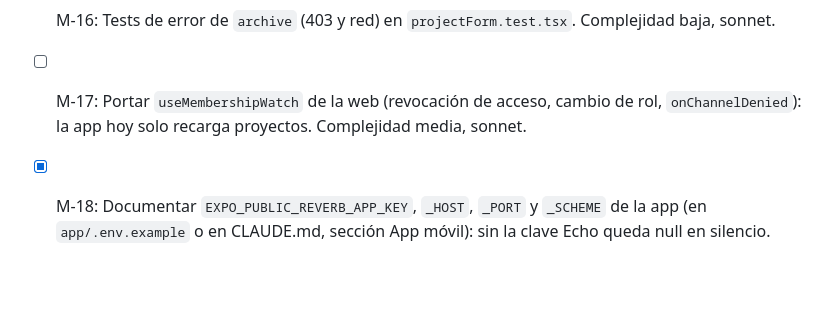
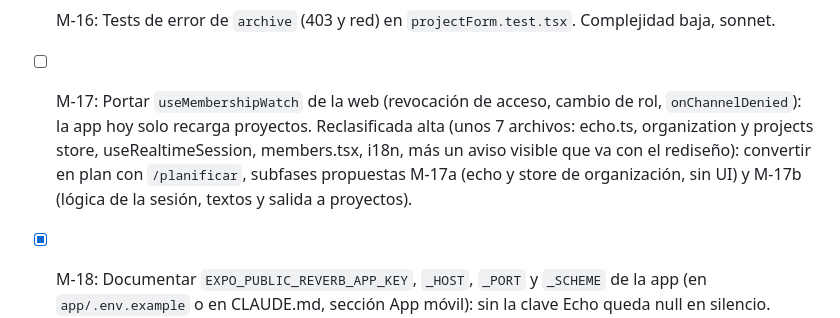
Before and after one commit to ascariodev/sereno, a Markdown page: docs/plans/app-movil.md, the part around the change. GitHub-like rendering; blank space fills up the shorter version.

Commit message:
docs: app-movil M-17 reclasificada para plan propio

```diff
--- a/docs/plans/app-movil.md
+++ b/docs/plans/app-movil.md
@@ -331,7 +331,7 @@ ajustes) y push nativo, distribuida al equipo como APK interno por EAS. iOS qued
 - [ ] M-14: Reintentar una carga fallida de organizaciones con sesión deja la pantalla en blanco (`_layout` devuelve null) hasta que se resuelve: mostrar un indicador de carga. Complejidad baja, sonnet.
 - [ ] M-15: Toggle `tasks_resolve_log_groups` en el formulario del proyecto, como `ProjectHeader.vue`. Complejidad baja, sonnet.
 - [x] M-16: Tests de error de `archive` (403 y red) en `projectForm.test.tsx`. Complejidad baja, sonnet.
-- [ ] M-17: Portar `useMembershipWatch` de la web (revocación de acceso, cambio de rol, `onChannelDenied`): la app hoy solo recarga proyectos. Complejidad media, sonnet.
+- [ ] M-17: Portar `useMembershipWatch` de la web (revocación de acceso, cambio de rol, `onChannelDenied`): la app hoy solo recarga proyectos. Reclasificada alta (unos 7 archivos: echo.ts, organization y projects store, useRealtimeSession, members.tsx, i18n, más un aviso visible que va con el rediseño): convertir en plan con `/planificar`, subfases propuestas M-17a (echo y store de organización, sin UI) y M-17b (lógica de la sesión, textos y salida a proyectos).
 - [x] M-18: Documentar `EXPO_PUBLIC_REVERB_APP_KEY`, `_HOST`, `_PORT` y `_SCHEME` de la app (en `app/.env.example` o en CLAUDE.md, sección App móvil): sin la clave Echo queda null en silencio. Complejidad baja, sonnet.
 - [ ] M-19: Tablas de markdown: la app las pinta como texto suelto y la web las descarta (DOMPurify). Decidir y alinear (p. ej. `md.disable('table')` en ambos lados). Complejidad baja, sonnet.
 - [x] M-20: Sumar `intent:` y `data:` al test de esquemas no permitidos de `markdownContent.test.tsx`; tipar `Message.mentions` como opcional o confirmar que la API siempre lo manda. Complejidad baja, sonnet. Confirmado: `MessageController` y los eventos `MessageCreated`/`MessageUpdated` cargan `mentionedUsers`, así que el tipo queda obligatorio.
```
